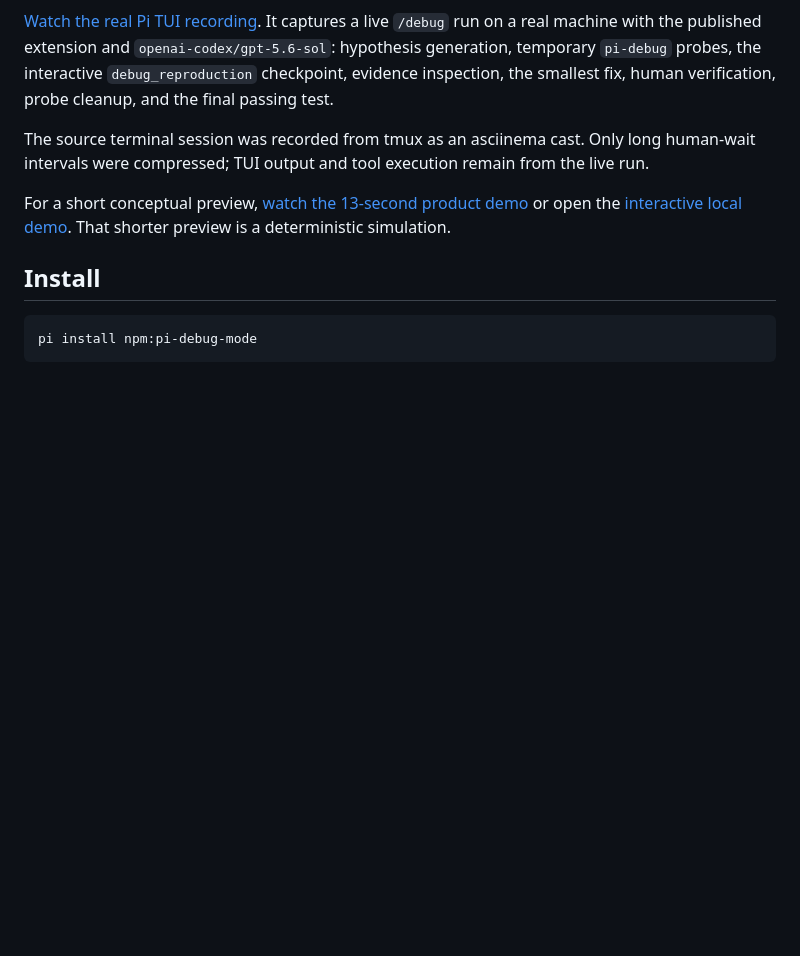
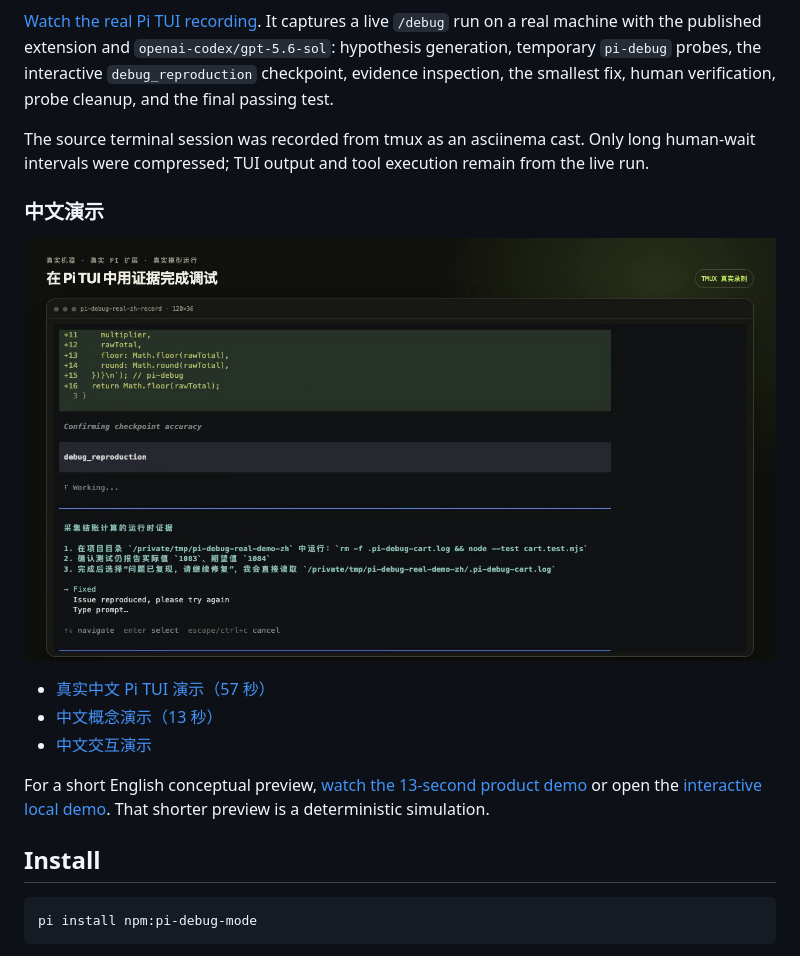
Before and after one commit to liush2yuxjtu/pi-debug-mode, a Markdown page: README.md, the part around the change. GitHub-like rendering; pictures changed too: artifacts/demo/pi-debug-mode-real-tui-zh-poster.png (added); blank space fills up the shorter version.

```diff
--- a/README.md
+++ b/README.md
@@ -12,7 +12,15 @@ It guides Pi through competing hypotheses, targeted runtime instrumentation, hum
 
 The source terminal session was recorded from tmux as an asciinema cast. Only long human-wait intervals were compressed; TUI output and tool execution remain from the live run.
 
-For a short conceptual preview, [watch the 13-second product demo](artifacts/demo/pi-debug-mode-demo.mp4) or open the [interactive local demo](docs/demo.html). That shorter preview is a deterministic simulation.
+### 中文演示
+
+[![pi-debug-mode 真实中文 TUI 调试](artifacts/demo/pi-debug-mode-real-tui-zh-poster.png)](artifacts/demo/pi-debug-mode-real-tui-zh.mp4)
+
+- [真实中文 Pi TUI 演示（57 秒）](artifacts/demo/pi-debug-mode-real-tui-zh.mp4)
+- [中文概念演示（13 秒）](artifacts/demo/pi-debug-mode-demo-zh.mp4)
+- [中文交互演示](docs/demo-zh.html)
+
+For a short English conceptual preview, [watch the 13-second product demo](artifacts/demo/pi-debug-mode-demo.mp4) or open the [interactive local demo](docs/demo.html). That shorter preview is a deterministic simulation.
 
 ## Install
 
```
Also changed, not shown: artifacts/demo/README.md (+7 -2 lines), artifacts/demo/pi-debug-mode-real-tui-zh-contact-sheet.png (added), 8 other files.
